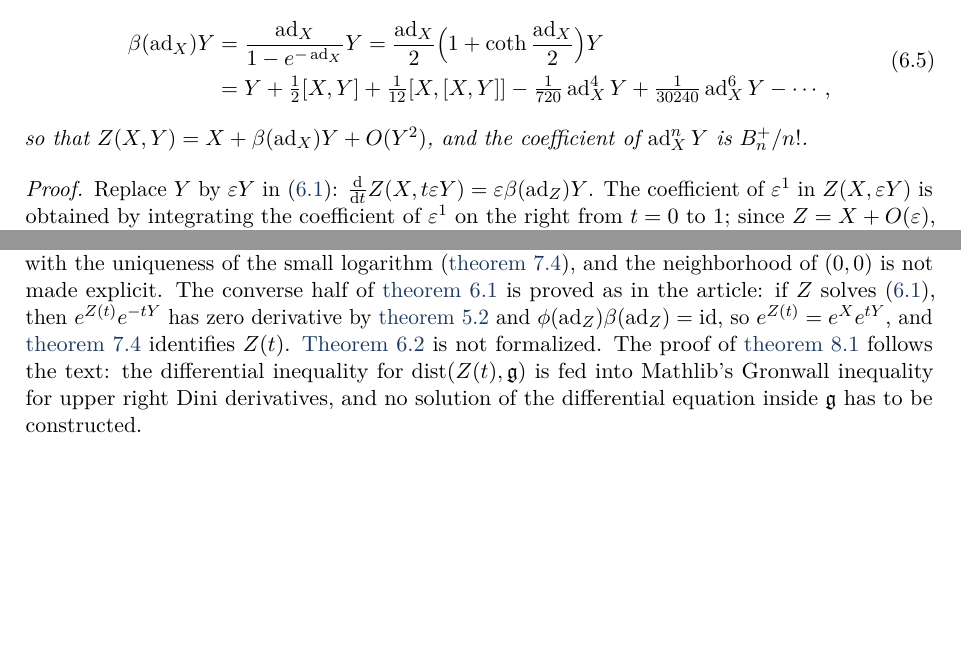
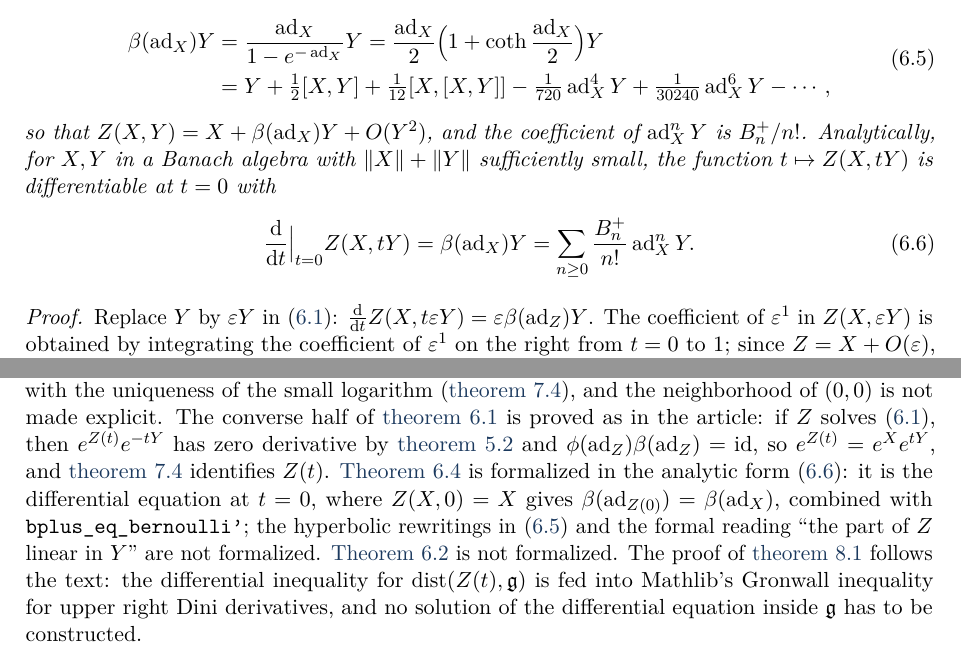
Before and after one commit to VladimirReshetnikov/BCH, a LaTeX paper (docs/combined/bch_combined.tex, which reads docs/combined/tex/06_integral.tex, docs/combined/tex/appendix_lean.tex): two parts of pages 23 and 75 of 77, joined at a grey line, cut so that both start at the same text, the shorter picture padded with empty space. Compiled offline with pdfLaTeX.

Commit message:
Lean: the terms of the BCH series linear in Y (Corollary 6.4)
New module BCH/LinearY.lean:
- `exists_delta_hasDerivAt_bch_linearY`: for ‖X‖ + ‖Y‖ below an explicit
  threshold, t ↦ Z(X, tY) = Σₙ Zₙ(X, tY) is differentiable at t = 0 with
  derivative β(ad_X) Y = Σₙ (bernoulli' n / n!) • ad_X^n Y.

The proof specializes the logarithmic differential equation of BCH.ODE to
t = 0, where Z(X, 0) = X makes β(ad_{Z(0)}) = β(ad_X); it replaces the
Mercator logarithm by the BCH series on a neighbourhood of 0 (via
`tsum_bchHom_eq_mlog`, using ‖t‖ < 1 to keep ‖X‖ + ‖tY‖ < log 2) and
rewrites the coefficients with `bplus_eq_bernoulli'`.

Article: Corollary 6.4 now states the analytic form (6.linearYderiv)
explicitly, appendix row and paragraph added (the hyperbolic rewritings and
the formal reading of "the part linear in Y" remain unformalized). PDF
rebuilt. Root module and README updated.

Co-Authored-By: Claude Opus 5 <noreply@anthropic.com>

```diff
--- a/docs/combined/tex/06_integral.tex
+++ b/docs/combined/tex/06_integral.tex
@@ -141,7 +141,13 @@ The complete part of $Z(X,Y)$ that is linear in $Y$ is
 \end{aligned}
 \end{equation}
 so that $Z(X,Y)=X+\beta(\ad_X)Y+O(Y^2)$, and the coefficient of $\ad_X^nY$
-is $B_n^+/n!$.
+is $B_n^+/n!$. Analytically, for $X,Y$ in a Banach algebra with $\norm X+\norm Y$
+sufficiently small, the function $t\mapsto Z(X,tY)$ is differentiable at
+$t=0$ with
+\begin{equation}\label{eq:linearYderiv}
+ \frac{\dd}{\dd t}\Big|_{t=0}Z(X,tY)=\beta(\ad_X)Y
+ =\sum_{n\geq0}\frac{B_n^+}{n!}\ad_X^nY.
+\end{equation}
 \end{corollary}
 \begin{proof}
 Replace $Y$ by $\eps Y$ in \eqref{eq:ode}: $\frac{\dd}{\dd t}Z(X,t\eps Y)
--- a/docs/combined/tex/appendix_lean.tex
+++ b/docs/combined/tex/appendix_lean.tex
@@ -209,8 +213,13 @@ of \cref{thm:dexp}) together with the uniqueness of the small logarithm
 explicit. The converse half of \cref{thm:ode} is proved as in the article:
 if $Z$ solves \eqref{eq:ode}, then $e^{Z(t)}e^{-tY}$ has zero derivative by
 \cref{thm:dexp} and $\phi(\ad_Z)\beta(\ad_Z)=\id$, so $e^{Z(t)}=e^Xe^{tY}$,
-and \cref{prop:uniquelog} identifies $Z(t)$. \Cref{thm:poincare} is not
-formalized. The proof of \cref{prop:closedlie} follows the text: the
+and \cref{prop:uniquelog} identifies $Z(t)$. \Cref{cor:linearY} is
+formalized in the analytic form \eqref{eq:linearYderiv}: it is the
+differential equation at $t=0$, where $Z(X,0)=X$ gives
+$\beta(\ad_{Z(0)})=\beta(\ad_X)$, combined with
+\texttt{bplus\_eq\_bernoulli'}; the hyperbolic rewritings in
+\eqref{eq:linearY} and the formal reading ``the part of $Z$ linear in $Y$''
+are not formalized. \Cref{thm:poincare} is not formalized. The proof of \cref{prop:closedlie} follows the text: the
 differential inequality for $\operatorname{dist}(Z(t),\g)$ is fed into
 Mathlib's Gronwall inequality for upper right Dini derivatives, and no
 solution of the differential equation inside $\g$ has to be constructed.
```
Also changed, not shown: docs/combined/bch_combined.pdf, lean/README.md, docs/combined/tex/appendix_lean.tex (4 more changed lines), 2 other files.
